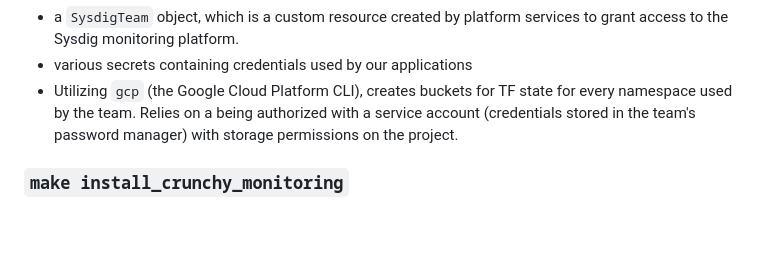
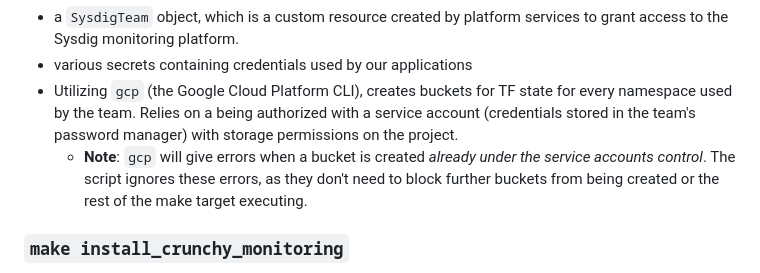
Before and after one commit to bcgov/cas-pipeline, a Markdown page: README.md, the part around the change. GitHub-like rendering; blank space fills up the shorter version.

Commit message:
docs: add note about execution of TF bucket creation script expected errors

```diff
--- a/README.md
+++ b/README.md
@@ -30,6 +30,7 @@ Deploys the [`cas-provision` helm chart] to every namespace used by the team. Th
 - a `SysdigTeam` object, which is a custom resource created by platform services to grant access to the Sysdig monitoring platform.
 - various secrets containing credentials used by our applications
 - Utilizing `gcp` (the Google Cloud Platform CLI), creates buckets for TF state for every namespace used by the team. Relies on a being authorized with a service account (credentials stored in the team's password manager) with storage permissions on the project.
+  - **Note**: `gcp` will give errors when a bucket is created *already under the service accounts control*. The script ignores these errors, as they don't need to block further buckets from being created or the rest of the make target executing.
 
 ### `make install_crunchy_monitoring`
 
```
